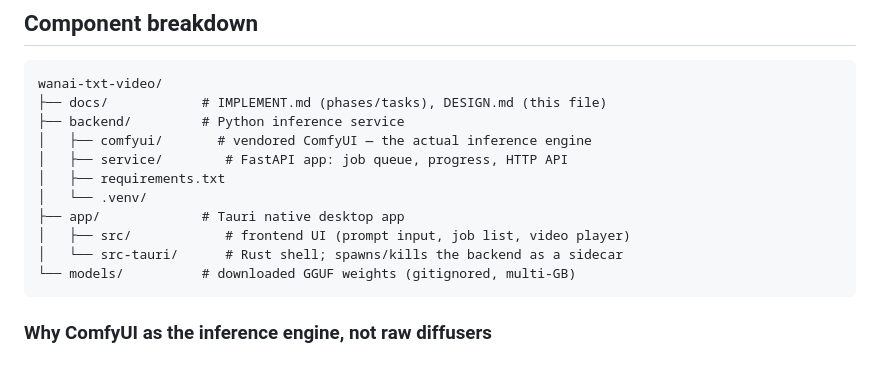
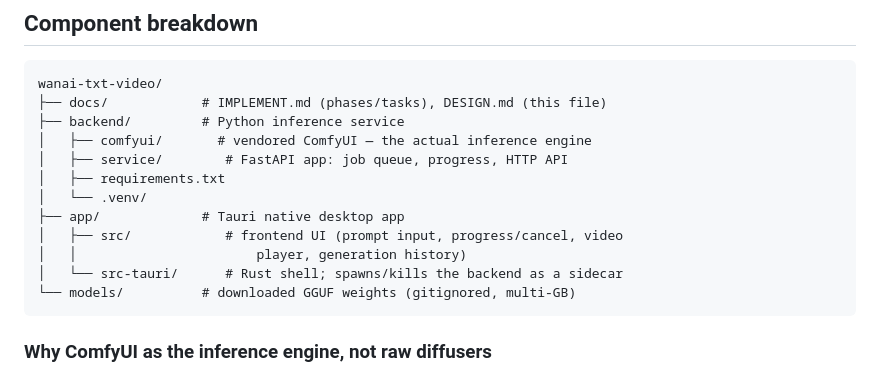
Before and after one commit to kewangpro/llmapps, a Markdown page: wanai-txt-video/docs/DESIGN.md, the part around one of its changes. GitHub-like rendering.

````diff
--- a/wanai-txt-video/docs/DESIGN.md
+++ b/wanai-txt-video/docs/DESIGN.md
@@ -65,7 +69,8 @@ wanai-txt-video/
 │   ├── requirements.txt
 │   └── .venv/
 ├── app/             # Tauri native desktop app
-│   ├── src/            # frontend UI (prompt input, job list, video player)
+│   ├── src/            # frontend UI (prompt input, progress/cancel, video
+│   │                       player, generation history)
 │   └── src-tauri/      # Rust shell; spawns/kills the backend as a sidecar
 └── models/          # downloaded GGUF weights (gitignored, multi-GB)
 ```
````
Also changed, not shown: other parts of wanai-txt-video/docs/DESIGN.md (+34 -22 lines), wanai-txt-video/README.md (+16 -9 lines), wanai-txt-video/docs/IMPLEMENT.md (+23 -11 lines).
